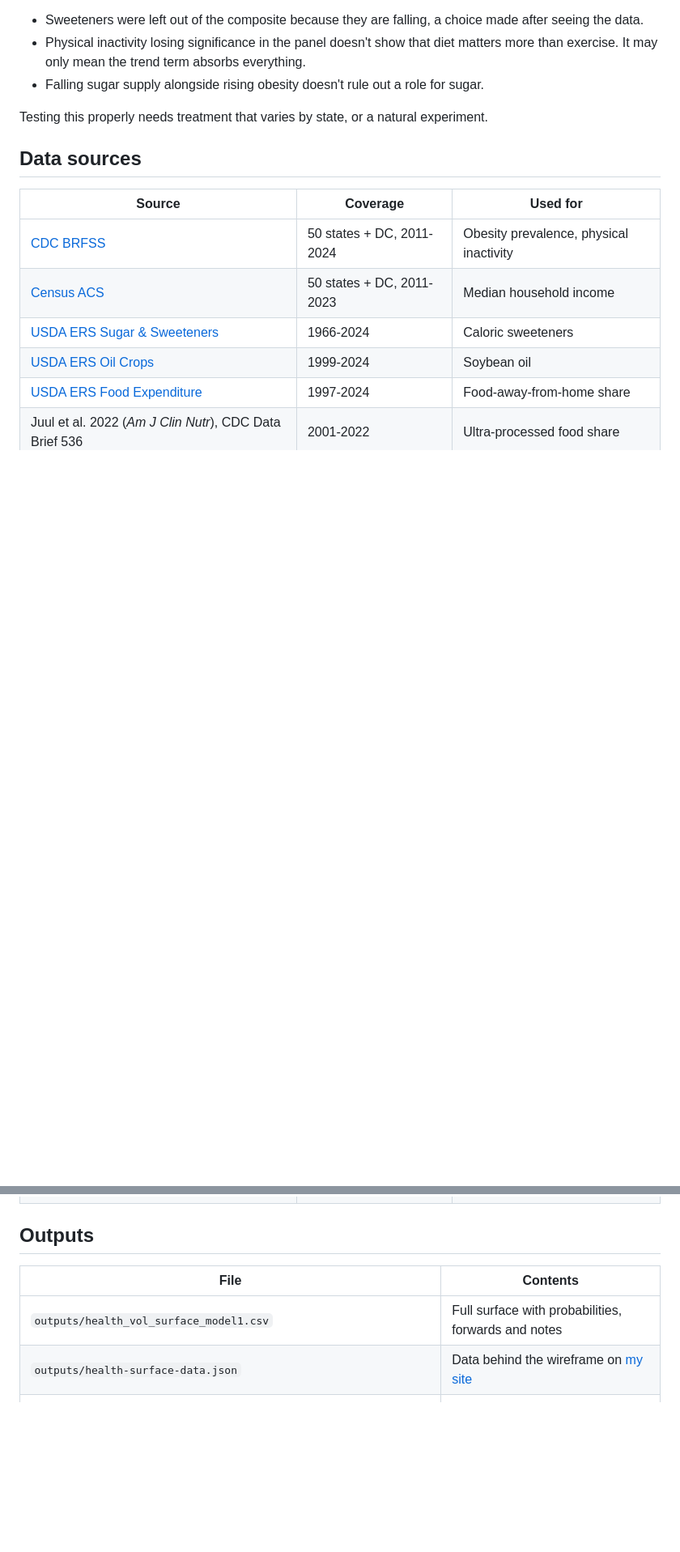
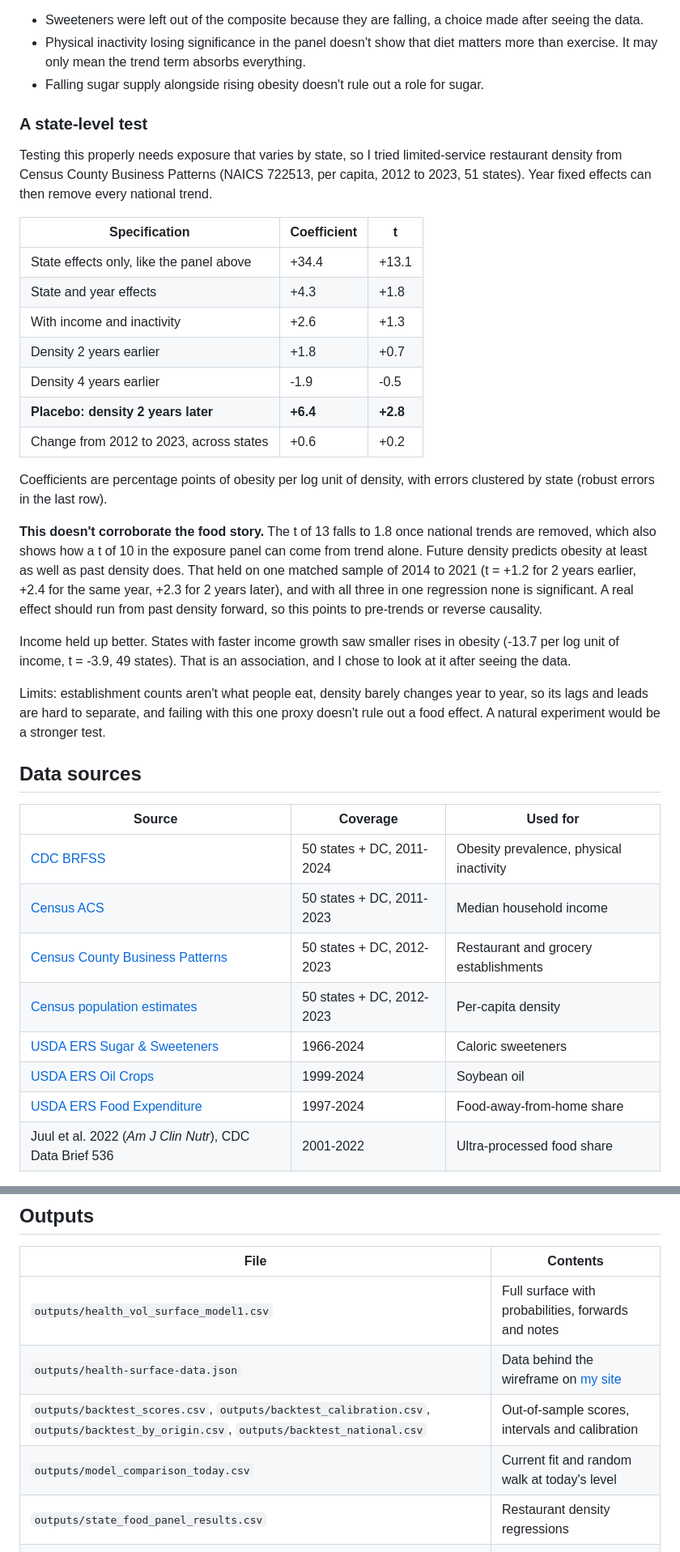
Before and after one commit to arnavnair229/obesity-vol-surface, a Markdown page: README.md, 2 parts joined by grey strips. Shown at 81% size. GitHub-like rendering; blank space fills up the shorter version.

```diff
--- a/README.md
+++ b/README.md
@@ -89,7 +126,27 @@ Other limits on this analysis:
 - Physical inactivity losing significance in the panel doesn't show that diet matters more than exercise. It may only mean the trend term absorbs everything.
 - Falling sugar supply alongside rising obesity doesn't rule out a role for sugar.
 
-Testing this properly needs treatment that varies by state, or a natural experiment.
+### A state-level test
+
+Testing this properly needs exposure that varies by state, so I tried limited-service restaurant density from Census County Business Patterns (NAICS 722513, per capita, 2012 to 2023, 51 states). Year fixed effects can then remove every national trend.
+
+| Specification | Coefficient | t |
+|---|---|---|
+| State effects only, like the panel above | +34.4 | +13.1 |
+| State and year effects | +4.3 | +1.8 |
+| With income and inactivity | +2.6 | +1.3 |
+| Density 2 years earlier | +1.8 | +0.7 |
+| Density 4 years earlier | -1.9 | -0.5 |
+| **Placebo: density 2 years later** | **+6.4** | **+2.8** |
+| Change from 2012 to 2023, across states | +0.6 | +0.2 |
+
+Coefficients are percentage points of obesity per log unit of density, with errors clustered by state (robust errors in the last row).
+
+**This doesn't corroborate the food story.** The t of 13 falls to 1.8 once national trends are removed, which also shows how a t of 10 in the exposure panel can come from trend alone. Future density predicts obesity at least as well as past density does. That held on one matched sample of 2014 to 2021 (t = +1.2 for 2 years earlier, +2.4 for the same year, +2.3 for 2 years later), and with all three in one regression none is significant. A real effect should run from past density forward, so this points to pre-trends or reverse causality.
+
+Income held up better. States with faster income growth saw smaller rises in obesity (-13.7 per log unit of income, t = -3.9, 49 states). That is an association, and I chose to look at it after seeing the data.
+
+Limits: establishment counts aren't what people eat, density barely changes year to year, so its lags and leads are hard to separate, and failing with this one proxy doesn't rule out a food effect. A natural experiment would be a stronger test.
 
 ## Data sources
 
@@ -97,6 +154,8 @@ Testing this properly needs treatment that varies by state, or a natural experim
 |---|---|---|
 | [CDC BRFSS](https://data.cdc.gov/resource/hn4x-zwk7) | 50 states + DC, 2011-2024 | Obesity prevalence, physical inactivity |
 | [Census ACS](https://api.census.gov/) | 50 states + DC, 2011-2023 | Median household income |
+| [Census County Business Patterns](https://www2.census.gov/programs-surveys/cbp/datasets/) | 50 states + DC, 2012-2023 | Restaurant and grocery establishments |
+| [Census population estimates](https://www2.census.gov/programs-surveys/popest/datasets/) | 50 states + DC, 2012-2023 | Per-capita density |
 | [USDA ERS Sugar & Sweeteners](https://www.ers.usda.gov/data-products/sugar-and-sweeteners-yearbook-tables/) | 1966-2024 | Caloric sweeteners |
 | [USDA ERS Oil Crops](https://www.ers.usda.gov/data-products/oil-crops-yearbook/) | 1999-2024 | Soybean oil |
 | [USDA ERS Food Expenditure](https://www.ers.usda.gov/data-products/food-expenditure-series/) | 1997-2024 | Food-away-from-home share |
@@ -108,6 +167,9 @@ Testing this properly needs treatment that varies by state, or a natural experim
 |---|---|
 | `outputs/health_vol_surface_model1.csv` | Full surface with probabilities, forwards and notes |
 | `outputs/health-surface-data.json` | Data behind the wireframe on [my site](https://arnavnair229.github.io) |
+| `outputs/backtest_scores.csv`, `outputs/backtest_calibration.csv`, `outputs/backtest_by_origin.csv`, `outputs/backtest_national.csv` | Out-of-sample scores, intervals and calibration |
+| `outputs/model_comparison_today.csv` | Current fit and random walk at today's level |
+| `outputs/state_food_panel_results.csv` | Restaurant density regressions |
 | `outputs/robustness_results.csv` | Stress tests on the national result |
 | `outputs/exposure_regression_results.csv`, `outputs/panel_regression_results.csv` | Regression output |
 | `outputs/*.png` | Figures |
```
Also changed, not shown: other parts of README.md (+58 -21 lines), outputs/backtest_calibration.png (added), outputs/exposure_outcome_analysis.png, 15 other files.
